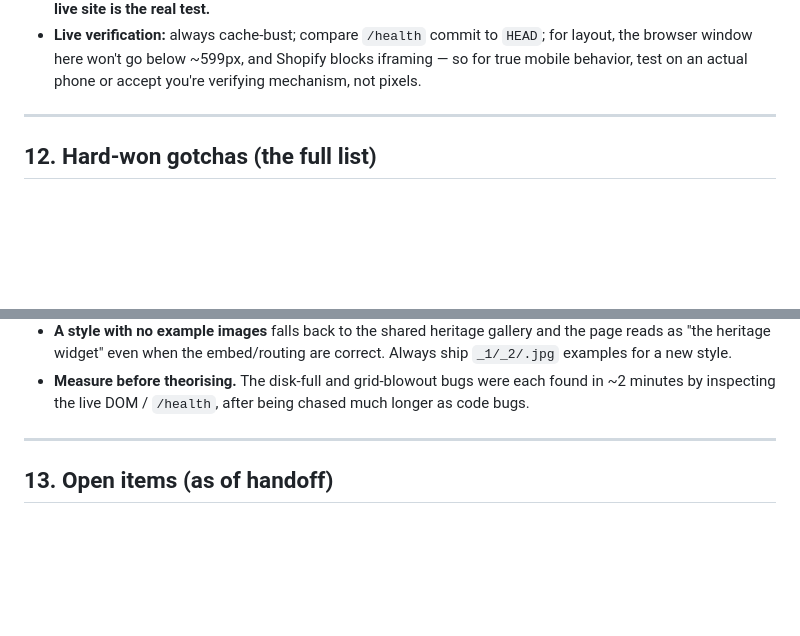
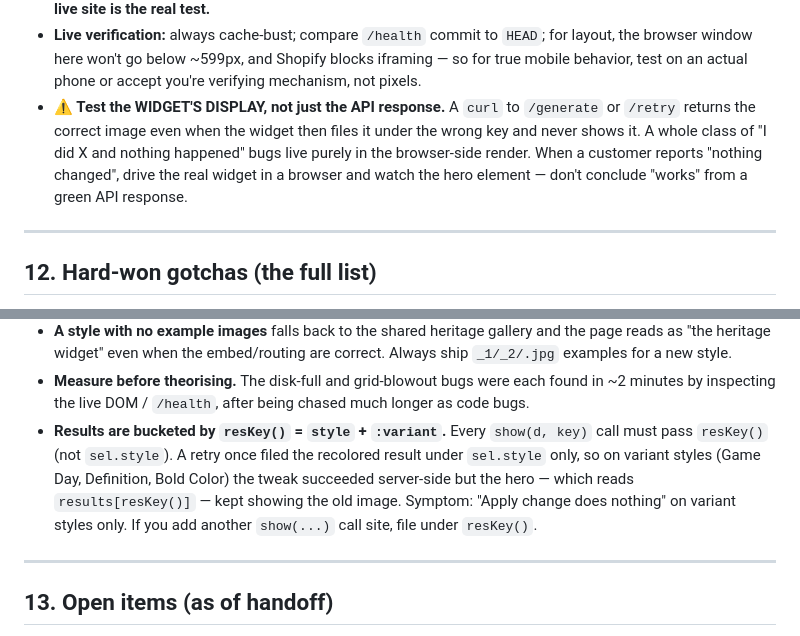
Before and after one commit to trufflies/petcreations-ai, a Markdown page: HANDOFF.md, 2 parts joined by grey strips. GitHub-like rendering; blank space fills up the shorter version.

Commit message:
HANDOFF: record the retry-key bug and the test-the-display lesson
Two additions to the gotchas/testing sections: (1) results bucket by resKey()
(style+variant) and every show() must file under it — the retry bug; (2) test the
widget's display, not just the API response, since curl returns the right image
even when the browser files it wrong.

Co-Authored-By: Claude <noreply@anthropic.com>

```diff
--- a/HANDOFF.md
+++ b/HANDOFF.md
@@ -298,6 +298,11 @@ A `/health` check that pings Gemini + a balance alert would catch these earlier
 - **Live verification:** always cache-bust; compare `/health` commit to `HEAD`; for layout, the
   browser window here won't go below ~599px, and Shopify blocks iframing — so for true mobile
   behavior, test on an actual phone or accept you're verifying mechanism, not pixels.
+- **⚠️ Test the WIDGET'S DISPLAY, not just the API response.** A `curl` to `/generate` or `/retry`
+  returns the correct image even when the widget then files it under the wrong key and never shows
+  it. A whole class of "I did X and nothing happened" bugs live purely in the browser-side render.
+  When a customer reports "nothing changed", drive the real widget in a browser and watch the hero
+  element — don't conclude "works" from a green API response.
 
 ---
 
@@ -335,6 +340,11 @@ A `/health` check that pings Gemini + a balance alert would catch these earlier
   examples for a new style.
 - **Measure before theorising.** The disk-full and grid-blowout bugs were each found in ~2 minutes
   by inspecting the live DOM / `/health`, after being chased much longer as code bugs.
+- **Results are bucketed by `resKey()` = `style` + `:variant`.** Every `show(d, key)` call must pass
+  `resKey()` (not `sel.style`). A retry once filed the recolored result under `sel.style` only, so on
+  variant styles (Game Day, Definition, Bold Color) the tweak succeeded server-side but the hero —
+  which reads `results[resKey()]` — kept showing the old image. Symptom: "Apply change does nothing"
+  on variant styles only. If you add another `show(...)` call site, file under `resKey()`.
 
 ---
 
```
